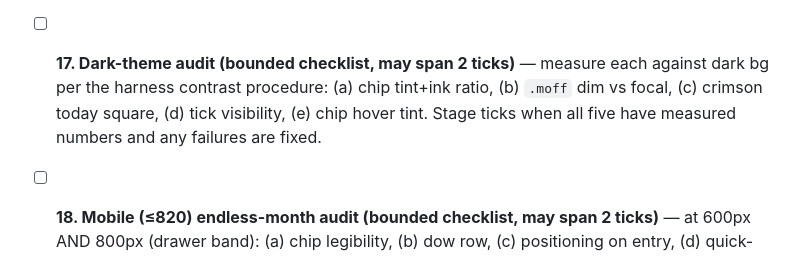
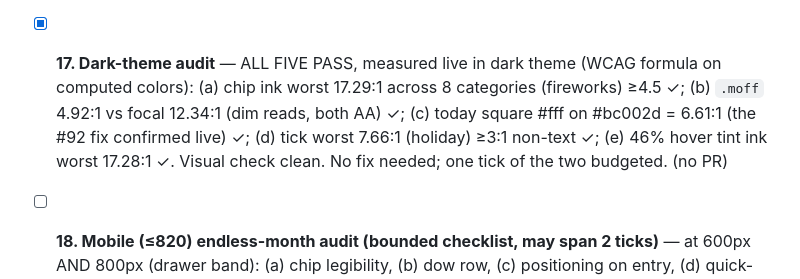
Before and after one commit to Sizbei/japan-working-holiday, a Markdown page: specs/plans/2026-07-10-twenty-stages.md, the part around the change. Drawn GitHub-style.

Commit message:
docs(plan): stage 17 dark-theme audit — all five items pass, measured live (#98)
WCAG ratios computed from live dark-theme computed colors: chip ink
worst 17.29:1 (8 categories) · .moff 4.92:1 vs focal 12.34:1 · today
square 6.61:1 (#92 fix confirmed) · tick worst 7.66:1 (≥3:1 non-text)
· hover-tint ink worst 17.28:1. Visual check clean. No fixes; used one
of the two budgeted ticks.

Co-authored-by: WHV Guide <whv-guide@users.noreply.github.com>

```diff
--- a/specs/plans/2026-07-10-twenty-stages.md
+++ b/specs/plans/2026-07-10-twenty-stages.md
@@ -68,10 +68,12 @@ reproduce gets ticked "verified non-issue" with evidence. Parity reference (dura
   exists (indigo border, the deliberate site-wide interactive-row pattern shared with
   .check-item); full-row click already opens the event panel (wireAgenda). The probe's
   "hoverable:false" was a selector heuristic miss, not a defect. Zero deltas → no fix. (no PR)
-- [ ] **17. Dark-theme audit (bounded checklist, may span 2 ticks)** — measure each against dark
-  bg per the harness contrast procedure: (a) chip tint+ink ratio, (b) `.moff` dim vs focal,
-  (c) crimson today square, (d) tick visibility, (e) chip hover tint. Stage ticks when all five
-  have measured numbers and any failures are fixed.
+- [x] **17. Dark-theme audit** — ALL FIVE PASS, measured live in dark theme (WCAG formula on
+  computed colors): (a) chip ink worst 17.29:1 across 8 categories (fireworks) ≥4.5 ✓;
+  (b) `.moff` 4.92:1 vs focal 12.34:1 (dim reads, both AA) ✓; (c) today square #fff on #bc002d
+  = 6.61:1 (the #92 fix confirmed live) ✓; (d) tick worst 7.66:1 (holiday) ≥3:1 non-text ✓;
+  (e) 46% hover tint ink worst 17.28:1 ✓. Visual check clean. No fix needed; one tick of the
+  two budgeted. (no PR)
 - [ ] **18. Mobile (≤820) endless-month audit (bounded checklist, may span 2 ticks)** — at 600px
   AND 800px (drawer band): (a) chip legibility, (b) dow row, (c) positioning on entry,
   (d) quick-add, (e) popover reachability with TRUSTED touch input (pointer-capture seam burned
```
